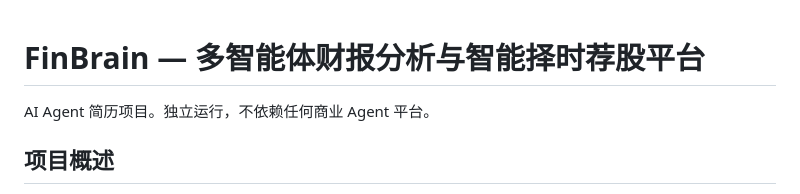
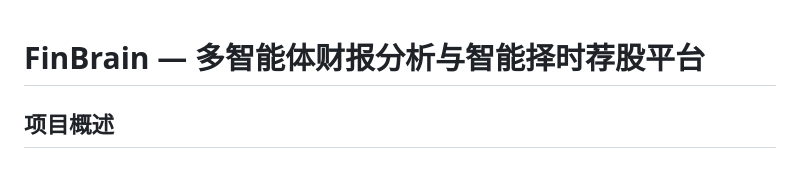
Before and after one commit to kunjinkao55/fin_brain_agent, a Markdown page: docs/README.md, the part around the change. Drawn GitHub-style.

Commit message:
Update README to remove project introduction
Removed introductory sentence about AI Agent project.

```diff
--- a/docs/README.md
+++ b/docs/README.md
@@ -1,6 +1,4 @@
 # FinBrain — 多智能体财报分析与智能择时荐股平台
-
-AI Agent 简历项目。独立运行，不依赖任何商业 Agent 平台。
 
 ## 项目概述
 
```
